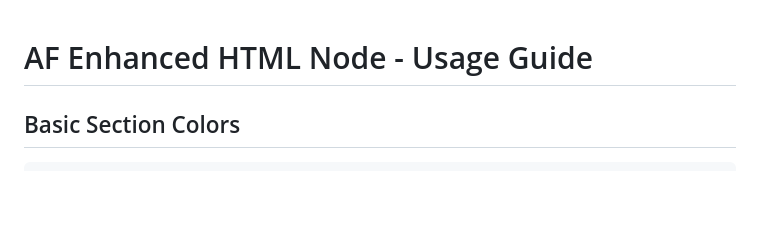
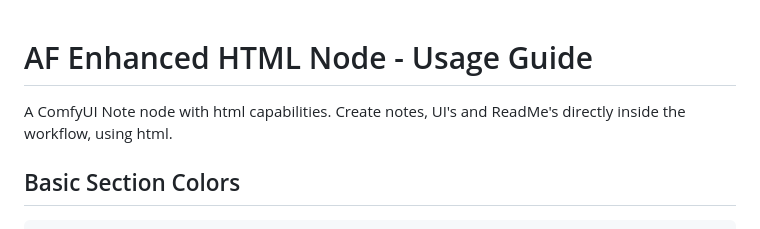
Before and after one commit to alFrame/ComfyUI-AF-Enhanced-HTML-Note, a Markdown page: README.md, the part around the change. GitHub-like rendering; blank space fills up the shorter version.

```diff
--- a/README.md
+++ b/README.md
@@ -1,4 +1,6 @@
 # AF Enhanced HTML Node - Usage Guide
+
+A ComfyUI Note node with html capabilities. Create notes, UI's and ReadMe's directly inside the workflow, using html.
 
 ## Basic Section Colors
 
```
